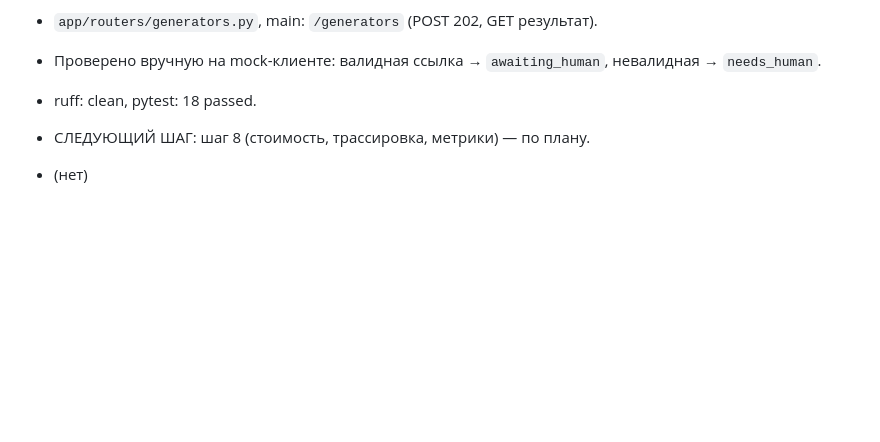
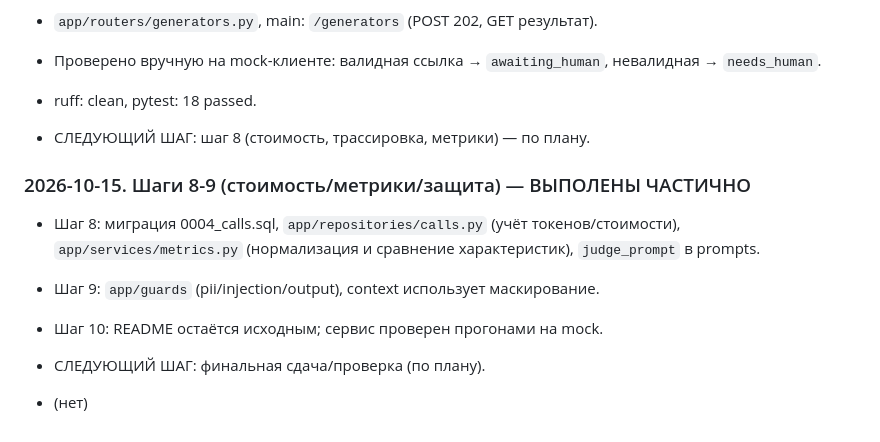
Before and after one commit to sergeloie/llm-developer-project-432, a Markdown page: PROGRESS.md, the part around the change. Rendered like a GitHub page; blank space fills up the shorter version.

Commit message:
Progress: steps 8-9 tracked

```diff
--- a/PROGRESS.md
+++ b/PROGRESS.md
@@ -100,4 +100,11 @@
 
 - СЛЕДУЮЩИЙ ШАГ: шаг 8 (стоимость, трассировка, метрики) — по плану.
 
+### 2026-10-15. Шаги 8-9 (стоимость/метрики/защита) — ВЫПОЛЕНЫ ЧАСТИЧНО
+- Шаг 8: миграция 0004_calls.sql, `app/repositories/calls.py` (учёт токенов/стоимости), `app/services/metrics.py` (нормализация и сравнение характеристик), `judge_prompt` в prompts.
+- Шаг 9: `app/guards` (pii/injection/output), context использует маскирование.
+- Шаг 10: README остаётся исходным; сервис проверен прогонами на mock.
+
+- СЛЕДУЮЩИЙ ШАГ: финальная сдача/проверка (по плану).
+
 - (нет)
```
